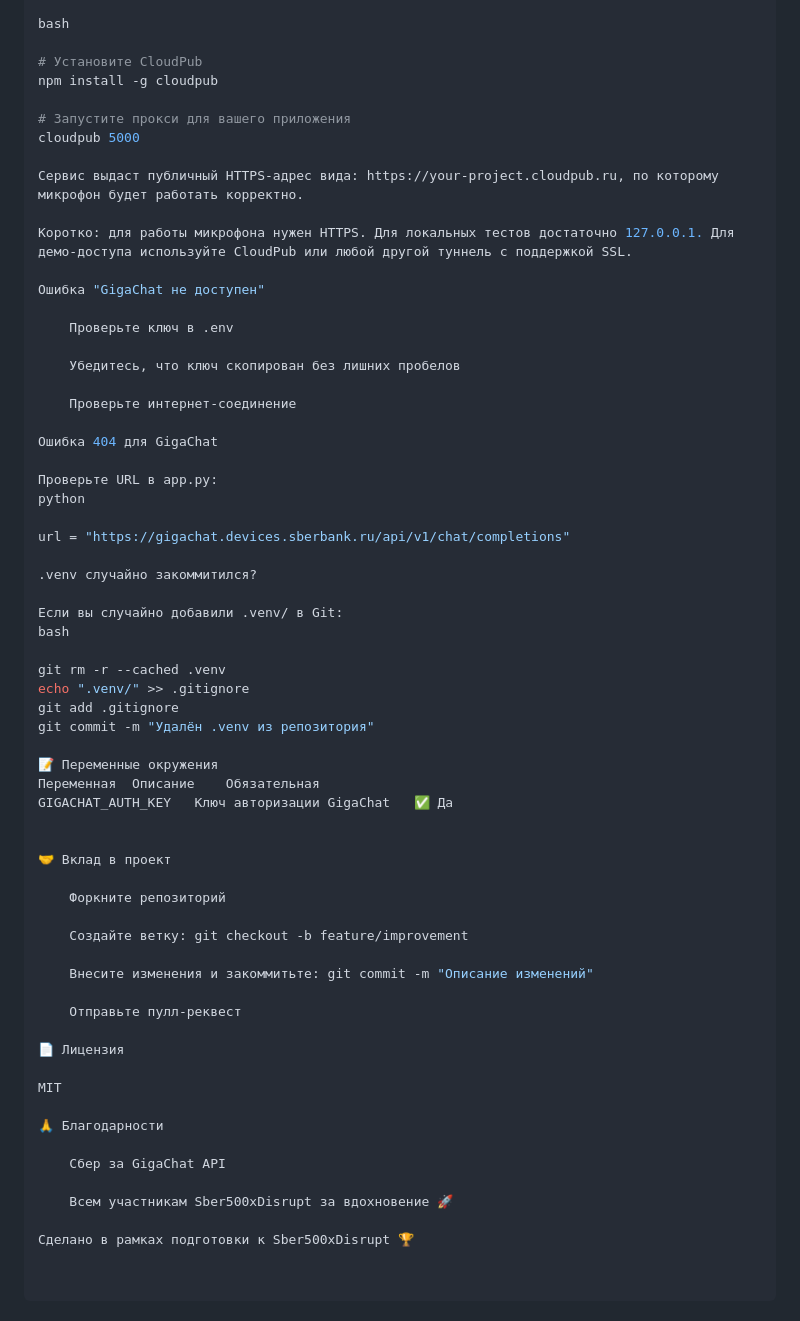
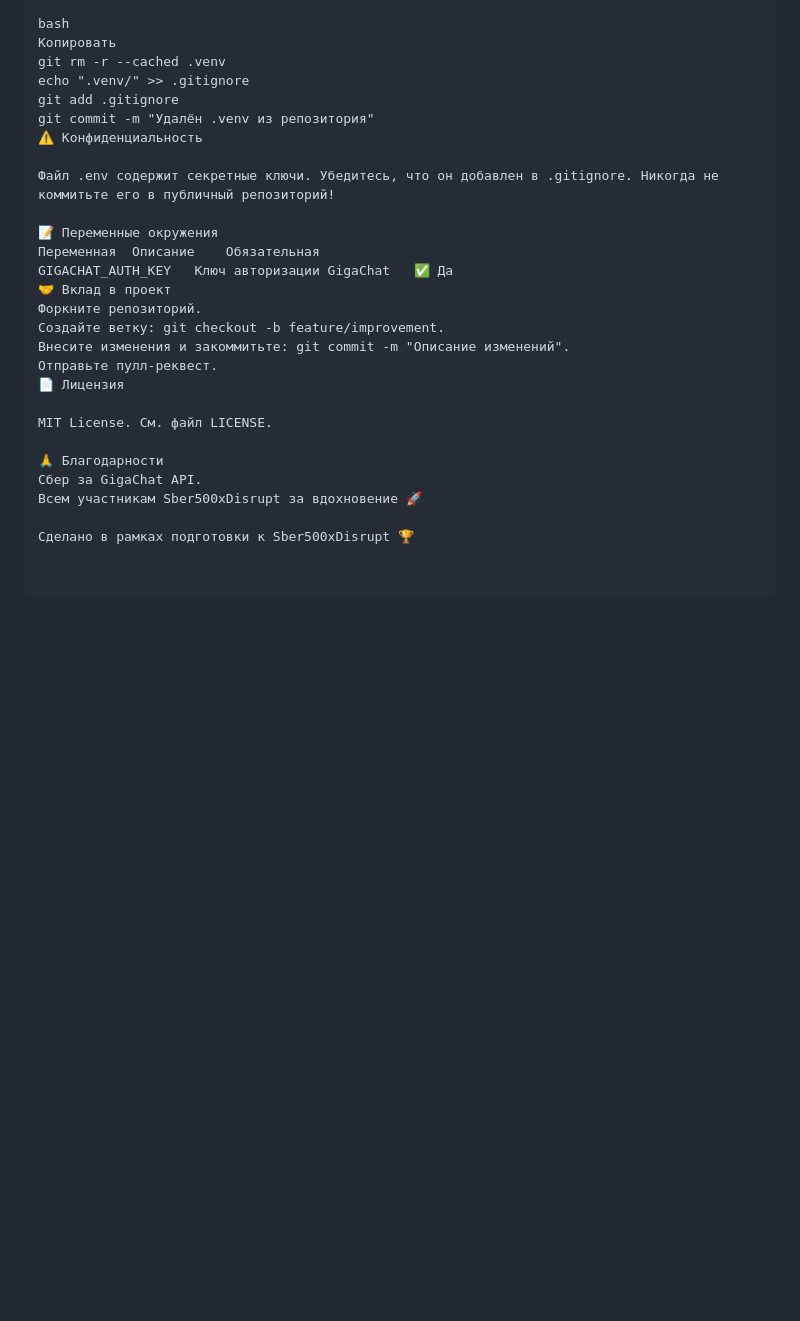
Before and after one commit to RubXela/gigachat-sandbox, a Markdown page: README.md, the part around one of its changes. Rendered like a GitHub page; blank space fills up the shorter version.

```diff
--- a/README.md
+++ b/README.md
@@ -169,64 +179,28 @@ python basic_request.py
 
 bash
-
-# Установите CloudPub
-npm install -g cloudpub
-
-# Запустите прокси для вашего приложения
-cloudpub 5000
-
-Сервис выдаст публичный HTTPS-адрес вида: https://your-project.cloudpub.ru, по которому микрофон будет работать корректно.
-
-Коротко: для работы микрофона нужен HTTPS. Для локальных тестов достаточно 127.0.0.1. Для демо-доступа используйте CloudPub или любой другой туннель с поддержкой SSL.
-
-Ошибка "GigaChat не доступен"
-
-    Проверьте ключ в .env
-
-    Убедитесь, что ключ скопирован без лишних пробелов
-
-    Проверьте интернет-соединение
-
-Ошибка 404 для GigaChat
-
-Проверьте URL в app.py:
-python
-
-url = "https://gigachat.devices.sberbank.ru/api/v1/chat/completions"
-
-.venv случайно закоммитился?
-
-Если вы случайно добавили .venv/ в Git:
-bash
-
+Копировать
 git rm -r --cached .venv
 echo ".venv/" >> .gitignore
 git add .gitignore
 git commit -m "Удалён .venv из репозитория"
+⚠️ Конфиденциальность
+
+Файл .env содержит секретные ключи. Убедитесь, что он добавлен в .gitignore. Никогда не коммитьте его в публичный репозиторий!
 
 📝 Переменные окружения
 Переменная	Описание	Обязательная
 GIGACHAT_AUTH_KEY	Ключ авторизации GigaChat	✅ Да
-
-
 🤝 Вклад в проект
-
-    Форкните репозиторий
-
-    Создайте ветку: git checkout -b feature/improvement
-
-    Внесите изменения и закоммитьте: git commit -m "Описание изменений"
-
-    Отправьте пулл-реквест
-
+Форкните репозиторий.
+Создайте ветку: git checkout -b feature/improvement.
+Внесите изменения и закоммитьте: git commit -m "Описание изменений".
+Отправьте пулл-реквест.
 📄 Лицензия
 
-MIT
+MIT License. См. файл LICENSE.
 
 🙏 Благодарности
-
-    Сбер за GigaChat API
-
-    Всем участникам Sber500xDisrupt за вдохновение 🚀
+Сбер за GigaChat API.
+Всем участникам Sber500xDisrupt за вдохновение 🚀
 
 Сделано в рамках подготовки к Sber500xDisrupt 🏆
```
Also changed, not shown: other parts of README.md (+103 -93 lines).
